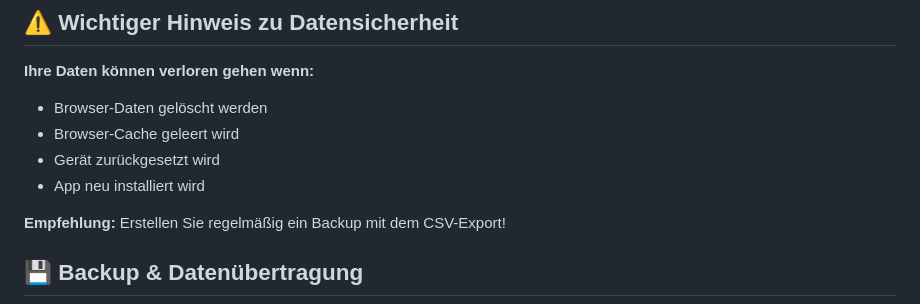
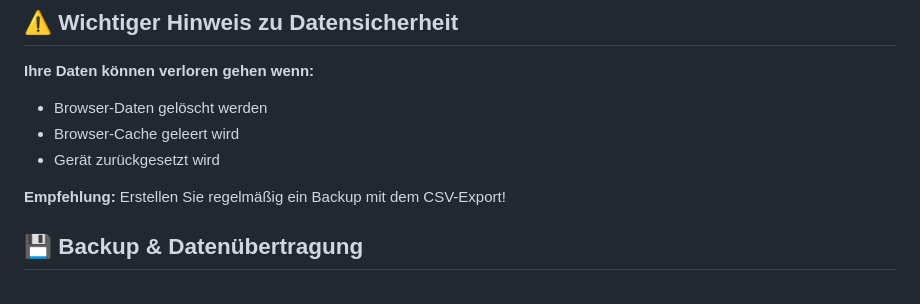
Before and after one commit to iamn3mo/Muttermilch, a Markdown page: README.md, the part around the change. Drawn GitHub-style.

```diff
--- a/README.md
+++ b/README.md
@@ -19,7 +19,6 @@ Muttermilch ist eine **kostenlose, webbasierte App** zum Tracken von Stillzeiten
 - Browser-Daten gelöscht werden
 - Browser-Cache geleert wird
 - Gerät zurückgesetzt wird
-- App neu installiert wird
 
 **Empfehlung:** Erstellen Sie regelmäßig ein Backup mit dem CSV-Export!
 
```
